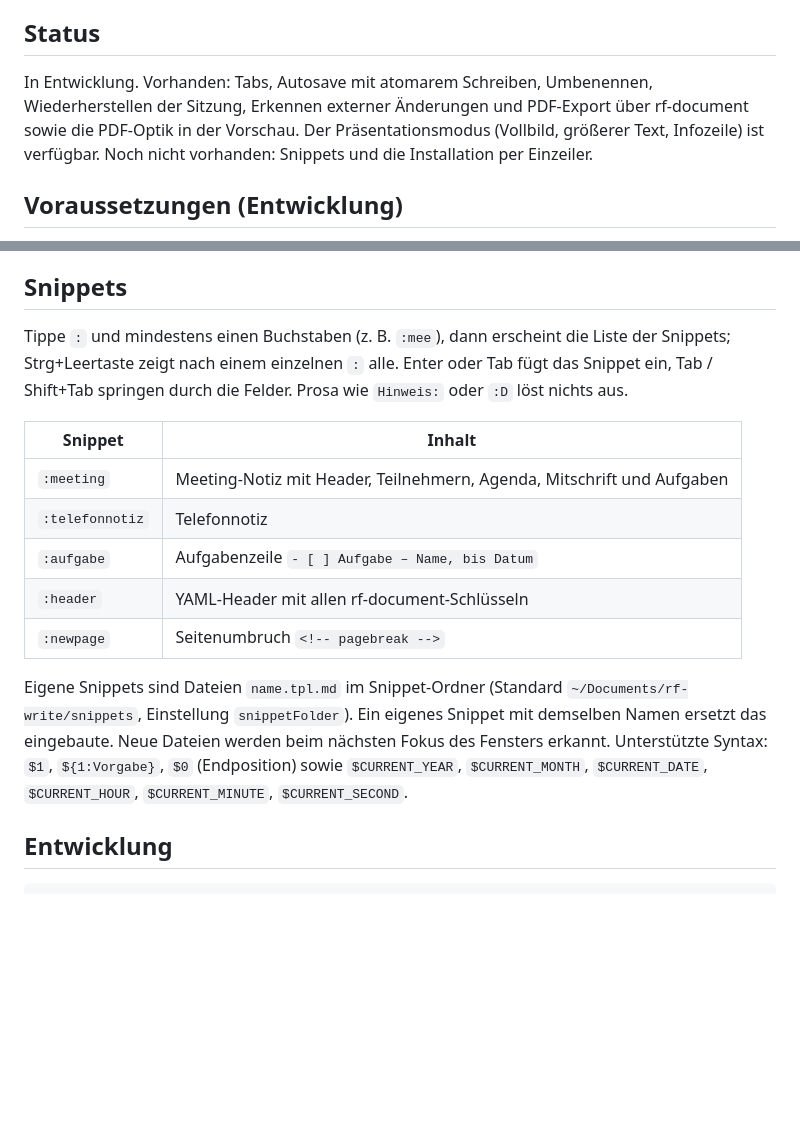
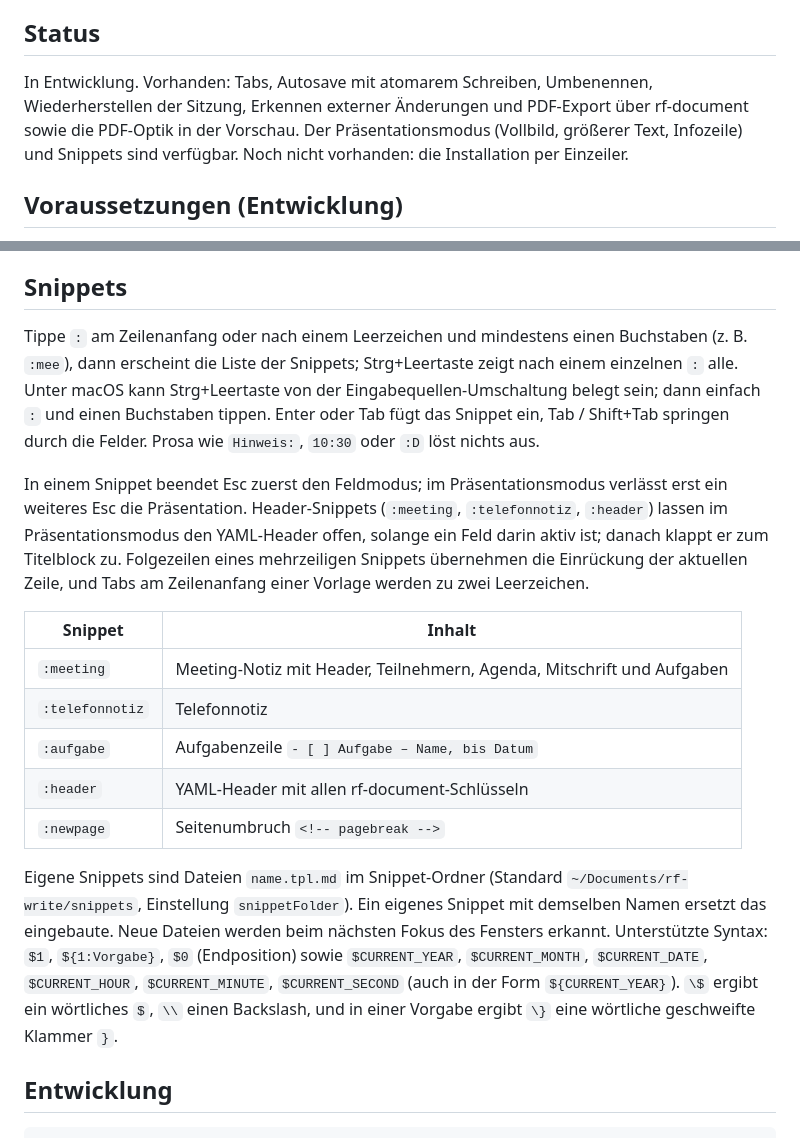
Before and after one commit to jcmx9/real-fast-write, a Markdown page: README.md, 2 parts joined by grey strips. GitHub-like rendering; blank space fills up the shorter version.

```diff
--- a/README.md
+++ b/README.md
@@ -13,7 +13,7 @@
 
 ## Status
 
-In Entwicklung. Vorhanden: Tabs, Autosave mit atomarem Schreiben, Umbenennen, Wiederherstellen der Sitzung, Erkennen externer Änderungen und PDF-Export über rf-document sowie die PDF-Optik in der Vorschau. Der Präsentationsmodus (Vollbild, größerer Text, Infozeile) ist verfügbar. Noch nicht vorhanden: Snippets und die Installation per Einzeiler.
+In Entwicklung. Vorhanden: Tabs, Autosave mit atomarem Schreiben, Umbenennen, Wiederherstellen der Sitzung, Erkennen externer Änderungen und PDF-Export über rf-document sowie die PDF-Optik in der Vorschau. Der Präsentationsmodus (Vollbild, größerer Text, Infozeile) und Snippets sind verfügbar. Noch nicht vorhanden: die Installation per Einzeiler.
 
 ## Voraussetzungen (Entwicklung)
 
@@ -54,7 +54,9 @@ Die Preview nutzt die Schriften von rf-document aus dessen Installationsordner u
 
 ## Snippets
 
-Tippe `:` und mindestens einen Buchstaben (z. B. `:mee`), dann erscheint die Liste der Snippets; Strg+Leertaste zeigt nach einem einzelnen `:` alle. Enter oder Tab fügt das Snippet ein, Tab / Shift+Tab springen durch die Felder. Prosa wie `Hinweis:` oder `:D` löst nichts aus.
+Tippe `:` am Zeilenanfang oder nach einem Leerzeichen und mindestens einen Buchstaben (z. B. `:mee`), dann erscheint die Liste der Snippets; Strg+Leertaste zeigt nach einem einzelnen `:` alle. Unter macOS kann Strg+Leertaste von der Eingabequellen-Umschaltung belegt sein; dann einfach `:` und einen Buchstaben tippen. Enter oder Tab fügt das Snippet ein, Tab / Shift+Tab springen durch die Felder. Prosa wie `Hinweis:`, `10:30` oder `:D` löst nichts aus.
+
+In einem Snippet beendet Esc zuerst den Feldmodus; im Präsentationsmodus verlässt erst ein weiteres Esc die Präsentation. Header-Snippets (`:meeting`, `:telefonnotiz`, `:header`) lassen im Präsentationsmodus den YAML-Header offen, solange ein Feld darin aktiv ist; danach klappt er zum Titelblock zu. Folgezeilen eines mehrzeiligen Snippets übernehmen die Einrückung der aktuellen Zeile, und Tabs am Zeilenanfang einer Vorlage werden zu zwei Leerzeichen.
 
 | Snippet | Inhalt |
 |---------|--------|
@@ -64,7 +66,7 @@ Tippe `:` und mindestens einen Buchstaben (z. B. `:mee`), dann erscheint die Lis
 | `:header` | YAML-Header mit allen rf-document-Schlüsseln |
 | `:newpage` | Seitenumbruch `<!-- pagebreak -->` |
 
-Eigene Snippets sind Dateien `name.tpl.md` im Snippet-Ordner (Standard `~/Documents/rf-write/snippets`, Einstellung `snippetFolder`). Ein eigenes Snippet mit demselben Namen ersetzt das eingebaute. Neue Dateien werden beim nächsten Fokus des Fensters erkannt. Unterstützte Syntax: `$1`, `${1:Vorgabe}`, `$0` (Endposition) sowie `$CURRENT_YEAR`, `$CURRENT_MONTH`, `$CURRENT_DATE`, `$CURRENT_HOUR`, `$CURRENT_MINUTE`, `$CURRENT_SECOND`.
+Eigene Snippets sind Dateien `name.tpl.md` im Snippet-Ordner (Standard `~/Documents/rf-write/snippets`, Einstellung `snippetFolder`). Ein eigenes Snippet mit demselben Namen ersetzt das eingebaute. Neue Dateien werden beim nächsten Fokus des Fensters erkannt. Unterstützte Syntax: `$1`, `${1:Vorgabe}`, `$0` (Endposition) sowie `$CURRENT_YEAR`, `$CURRENT_MONTH`, `$CURRENT_DATE`, `$CURRENT_HOUR`, `$CURRENT_MINUTE`, `$CURRENT_SECOND` (auch in der Form `${CURRENT_YEAR}`). `\$` ergibt ein wörtliches `$`, `\\` einen Backslash, und in einer Vorgabe ergibt `\}` eine wörtliche geschweifte Klammer `}`.
 
 ## Entwicklung
 
```
Also changed, not shown: README.en.md (+5 -3 lines).
